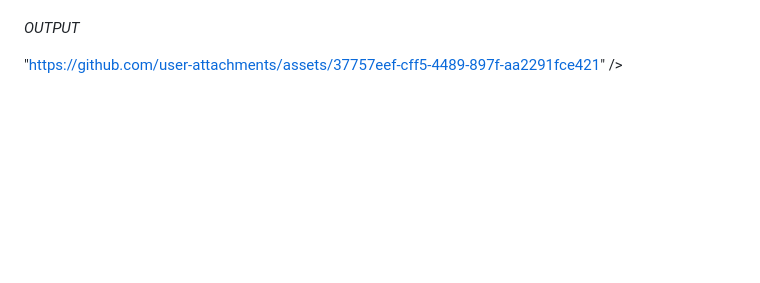
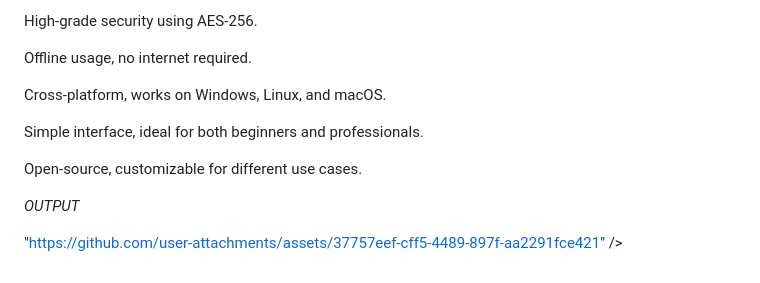
Before and after one commit to yusuf-Irfan/ADVANCED-ENCRYPTION-TOOL, a Markdown page: README.md, the part around the change printed below. GitHub-like rendering; blank space fills up the shorter version.

```diff
--- a/README.md
+++ b/README.md
@@ -102,3 +219,14 @@ Browser (Google Chrome) – Used to run and interact with the tool
+High-grade security using AES-256.
+
+Offline usage, no internet required.
+
+Cross-platform, works on Windows, Linux, and macOS.
+
+Simple interface, ideal for both beginners and professionals.
+
+Open-source, customizable for different use cases.
+
+
 *OUTPUT*
 
 "https://github.com/user-attachments/assets/37757eef-cff5-4489-897f-aa2291fce421" />
```
Also changed, not shown: other parts of README.md (+117 -0 lines).
